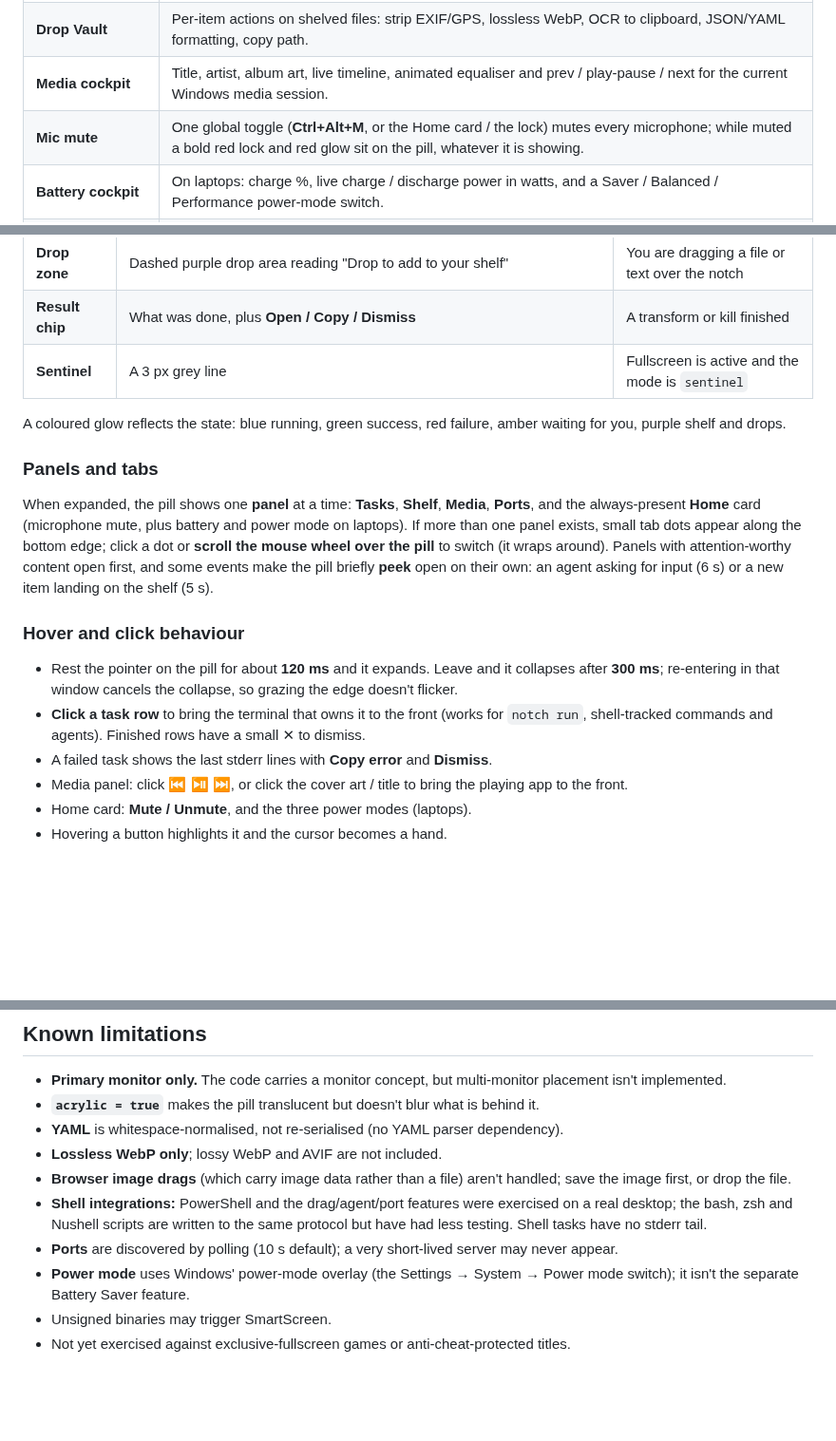
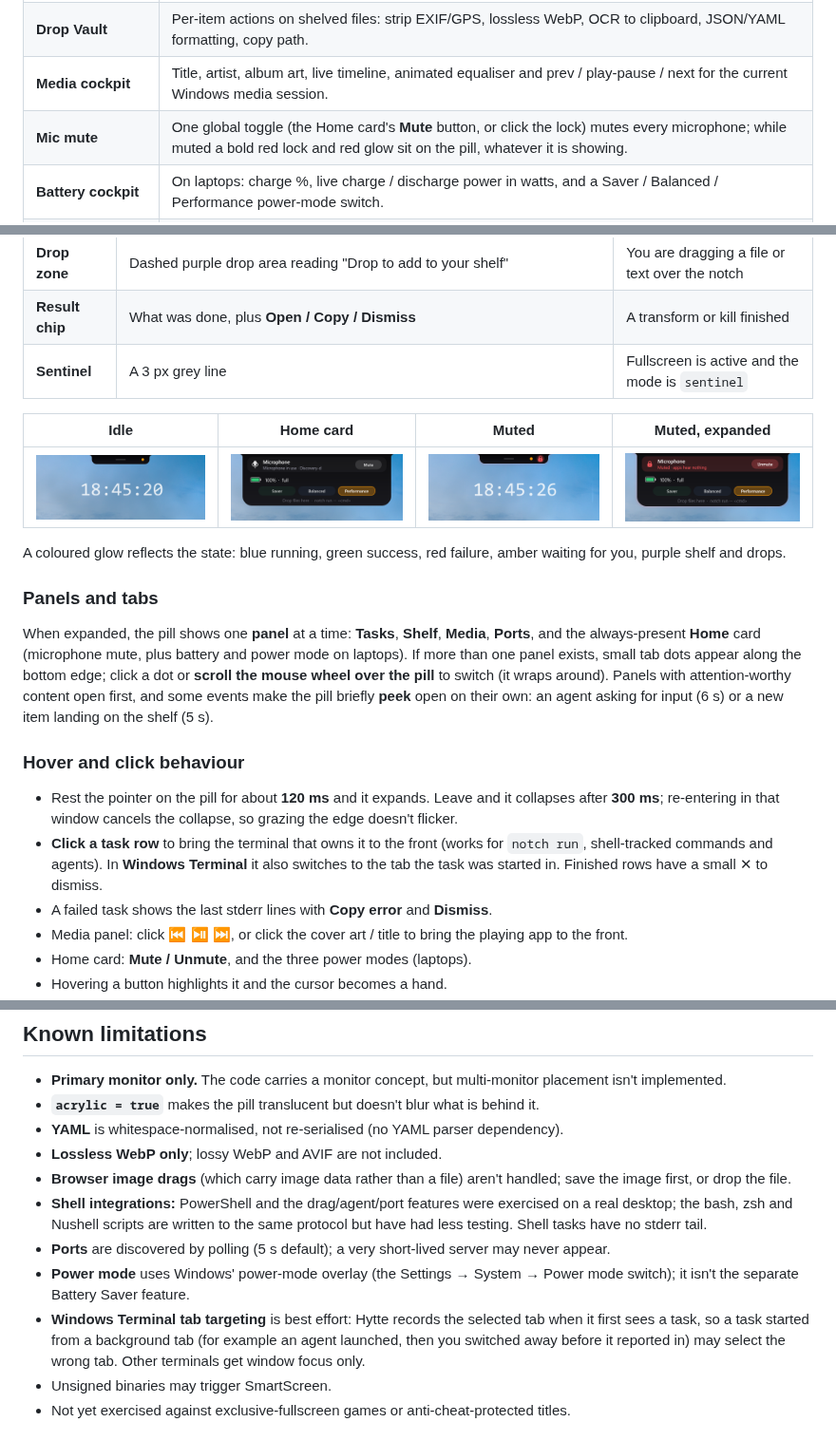
Before and after one commit to PrathamPai-2007/hytte, a Markdown page: README.md, 3 parts joined by grey strips. Shown at 95% size. Rendered like a GitHub page; pictures changed too: docs/img/home.png (added), docs/img/idle.png (added), docs/img/muted-open.png (added); blank space fills up the shorter version.

Commit message:
docs: add screenshots, document tab targeting and 5 s port polling

```diff
--- a/README.md
+++ b/README.md
@@ -51,7 +56,7 @@ Hytte hangs a small pill from the top-centre of your screen. It stays out of the
 | **Staging shelf** | Drag files or text onto the notch to park them. Switch folders, desktops or apps, then drag them back out of the pill into any destination. The shelf follows you across virtual desktops and survives restarts. |
 | **Drop Vault** | Per-item actions on shelved files: strip EXIF/GPS, lossless WebP, OCR to clipboard, JSON/YAML formatting, copy path. |
 | **Media cockpit** | Title, artist, album art, live timeline, animated equaliser and prev / play-pause / next for the current Windows media session. |
-| **Mic mute** | One global toggle (**Ctrl+Alt+M**, or the Home card / the lock) mutes every microphone; while muted a bold red lock and red glow sit on the pill, whatever it is showing. |
+| **Mic mute** | One global toggle (the Home card's **Mute** button, or click the lock) mutes every microphone; while muted a bold red lock and red glow sit on the pill, whatever it is showing. |
 | **Battery cockpit** | On laptops: charge %, live charge / discharge power in watts, and a Saver / Balanced / Performance power-mode switch. |
 | **Privacy indicators** | A green dot while any app uses your camera, an orange dot for the microphone, with the app name when expanded. |
 | **Fullscreen aware** | Backs off to a hairline (or hides) when a game or video is fullscreen, with per-process allow/deny lists. |
@@ -118,6 +123,10 @@ npm run dev
 | **Result chip** | What was done, plus **Open / Copy / Dismiss** | A transform or kill finished |
 | **Sentinel** | A 3 px grey line | Fullscreen is active and the mode is `sentinel` |
 
+| Idle | Home card | Muted | Muted, expanded |
+|---|---|---|---|
+| <img src="docs/img/idle.png" width="200"> | <img src="docs/img/home.png" width="200"> | <img src="docs/img/muted.png" width="200"> | <img src="docs/img/muted-open.png" width="200"> |
+
 A coloured glow reflects the state: blue running, green success, red failure, amber waiting for you, purple shelf and drops.
 
 ### Panels and tabs
@@ -127,7 +136,7 @@ When expanded, the pill shows one **panel** at a time: **Tasks**, **Shelf**, **M
 ### Hover and click behaviour
 
 - Rest the pointer on the pill for about **120 ms** and it expands. Leave and it collapses after **300 ms**; re-entering in that window cancels the collapse, so grazing the edge doesn't flicker.
-- **Click a task row** to bring the terminal that owns it to the front (works for `notch run`, shell-tracked commands and agents). Finished rows have a small ✕ to dismiss.
+- **Click a task row** to bring the terminal that owns it to the front (works for `notch run`, shell-tracked commands and agents). In **Windows Terminal** it also switches to the tab the task was started in. Finished rows have a small ✕ to dismiss.
 - A failed task shows the last stderr lines with **Copy error** and **Dismiss**.
 - Media panel: click ⏮ ⏯ ⏭, or click the cover art / title to bring the playing app to the front.
 - Home card: **Mute / Unmute**, and the three power modes (laptops).
@@ -461,8 +470,9 @@ python -m http.server 3000                          # shows up in Ports
 - **Lossless WebP only**; lossy WebP and AVIF are not included.
 - **Browser image drags** (which carry image data rather than a file) aren't handled; save the image first, or drop the file.
 - **Shell integrations:** PowerShell and the drag/agent/port features were exercised on a real desktop; the bash, zsh and Nushell scripts are written to the same protocol but have had less testing. Shell tasks have no stderr tail.
-- **Ports** are discovered by polling (10 s default); a very short-lived server may never appear.
+- **Ports** are discovered by polling (5 s default); a very short-lived server may never appear.
 - **Power mode** uses Windows' power-mode overlay (the Settings → System → Power mode switch); it isn't the separate Battery Saver feature.
+- **Windows Terminal tab targeting** is best effort: Hytte records the selected tab when it first sees a task, so a task started from a background tab (for example an agent launched, then you switched away before it reported in) may select the wrong tab. Other terminals get window focus only.
 - Unsigned binaries may trigger SmartScreen.
 - Not yet exercised against exclusive-fullscreen games or anti-cheat-protected titles.
 
```
Also changed, not shown: other parts of README.md (+9 -4 lines), docs/img/task.png (added), docs/img/tasks-open.png (added).
